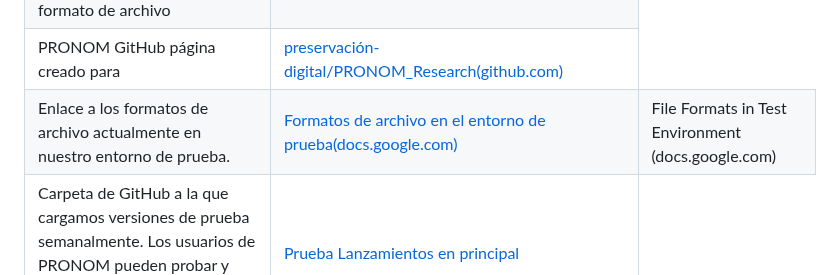
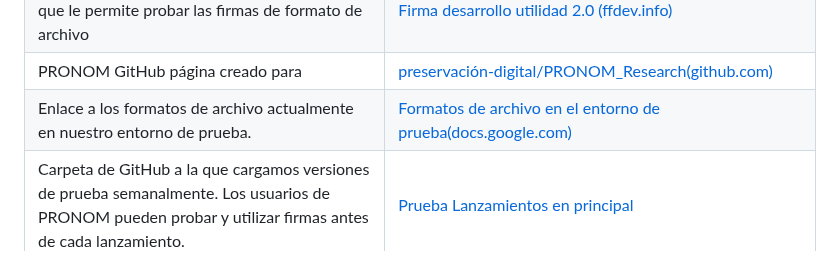
Before and after one commit to digital-preservation/PRONOM_Research, a Markdown page: Resources/PRONOM Paquete de inicio.md, the part around one of its changes. Rendered like a GitHub page.

```diff
--- a/Resources/PRONOM Paquete de inicio.md
+++ b/Resources/PRONOM Paquete de inicio.md
@@ -505,7 +502,6 @@ Archivo Extensión Buscador - Metabuscador motor para archivo extensiones (exten
 <tr class="odd">
 <td>Enlace a los formatos de archivo actualmente en nuestro entorno de prueba.</td>
 <td><a href="https://docs.google.com/spreadsheets/d/1P1GGevHysUQnivsmf6EFo8ZyfKRPwUJa5eoJ3JODRq0/edit?gid=1951343839#gid=1951343839">Formatos de archivo en el entorno de prueba(docs.google.com)</a></td>
-<td>File Formats in Test Environment (docs.google.com)</td>
 </tr>
 <tr class="even">
 <td>Carpeta de GitHub a la que cargamos versiones de prueba semanalmente. Los usuarios de PRONOM pueden probar y utilizar firmas antes de cada lanzamiento.</td>
```
Also changed, not shown: other parts of Resources/PRONOM Paquete de inicio.md (+0 -3 lines).
